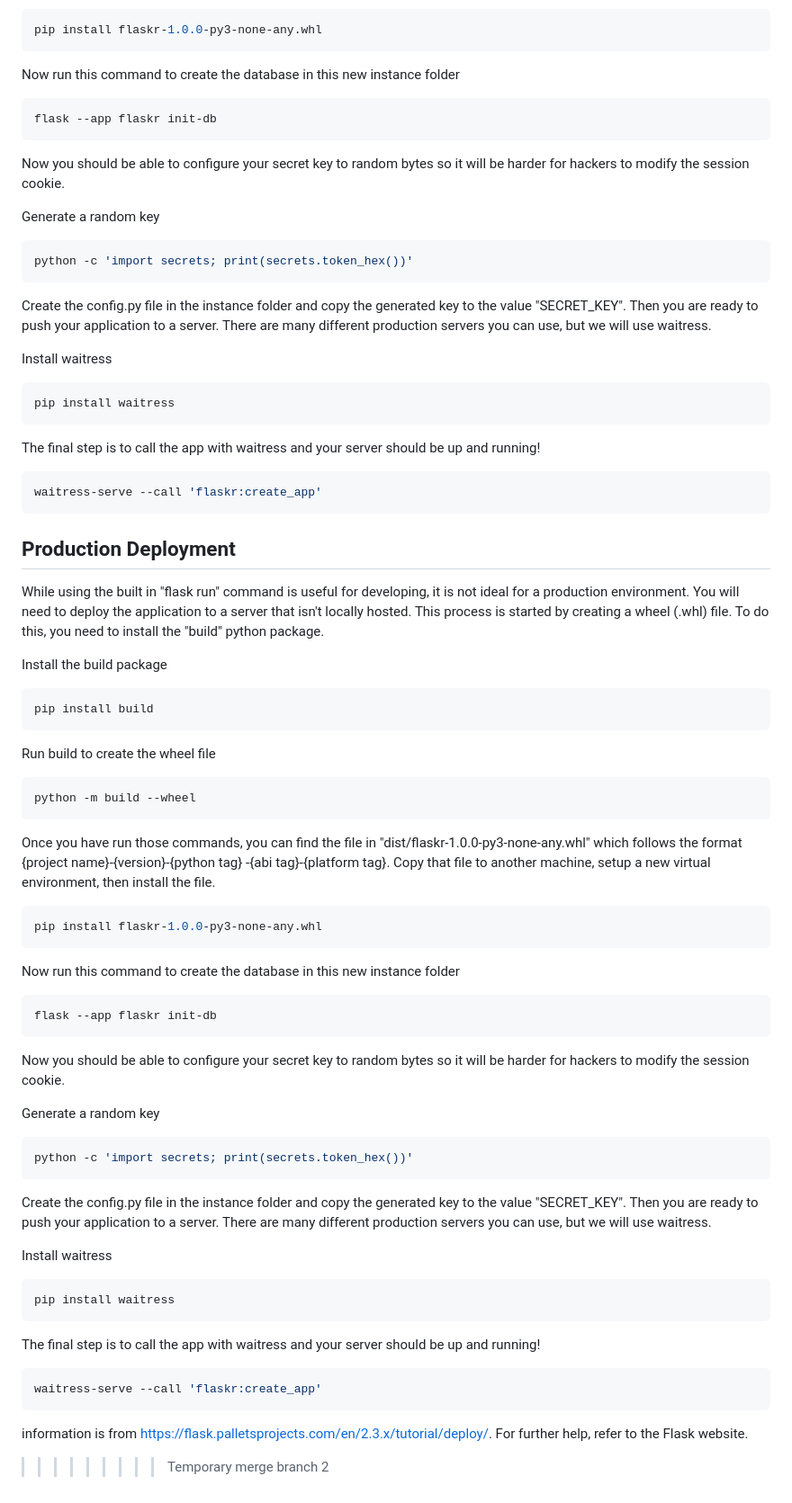
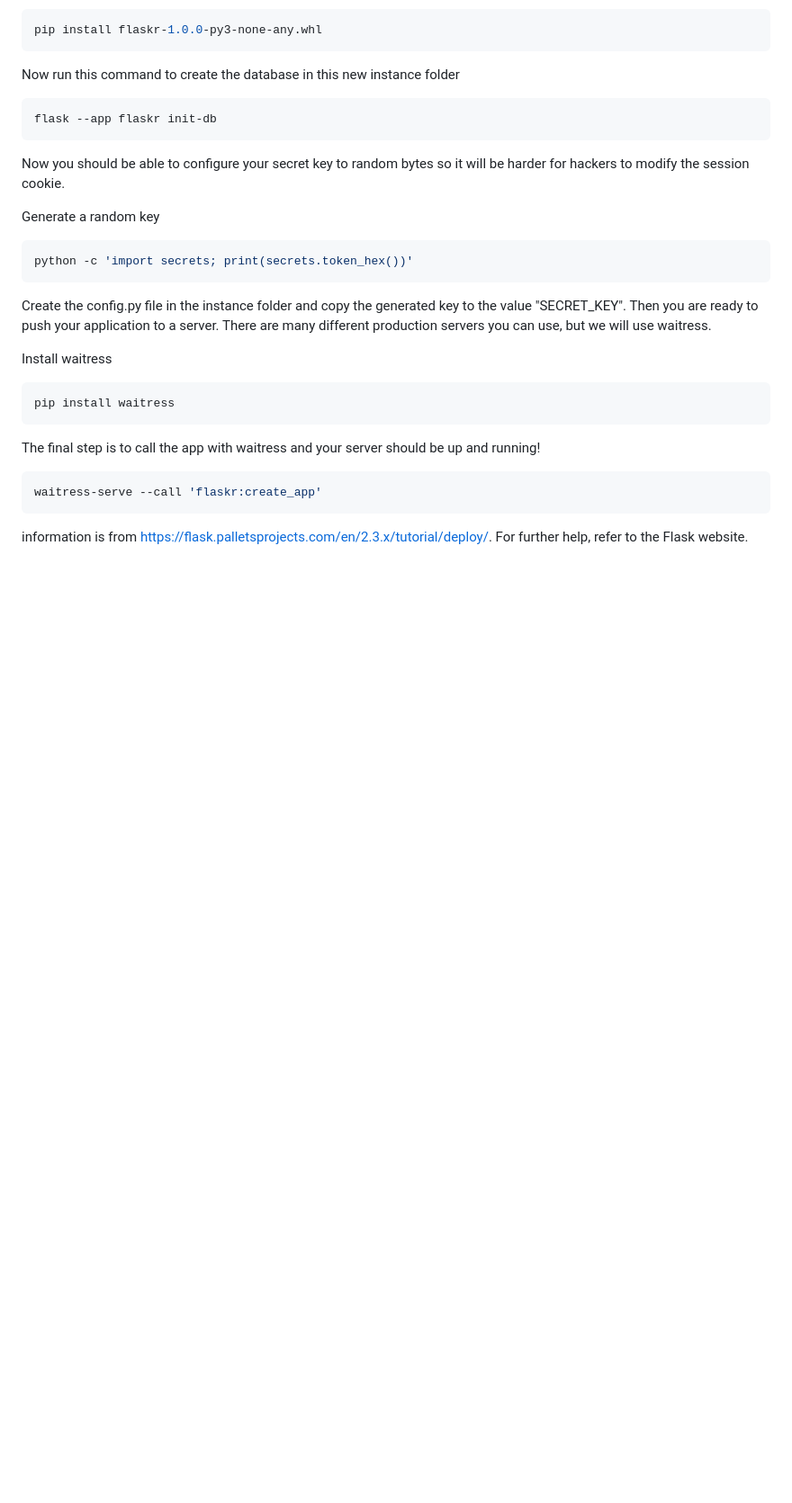
Before and after one commit to jncraton/inferential, a Markdown page: README.md, the part around the change. Shown: that part at 90% size. Rendered like a GitHub page; blank space fills up the shorter version.

Commit message:
Resolve merge conflicts

````diff
--- a/README.md
+++ b/README.md
@@ -101,62 +101,5 @@ The final step is to call the app with waitress and your server should be up and
 waitress-serve --call 'flaskr:create_app'
 ```
 
-## Production Deployment
-
-While using the built in "flask run" command is useful for developing, it is not ideal for a production environment.
-You will need to deploy the application to a server that isn't locally hosted. This process is started by creating
-a wheel (.whl) file. To do this, you need to install the "build" python package.
-
-Install the build package
-
-```sh
-pip install build
-```
-
-Run build to create the wheel file
-
-```sh
-python -m build --wheel
-```
-
-Once you have run those commands, you can find the file in "dist/flaskr-1.0.0-py3-none-any.whl" which follows
-the format {project name}-{version}-{python tag} -{abi tag}-{platform tag}. Copy that file to another machine, setup a new virtual environment, then install the file.
-
-```sh
-pip install flaskr-1.0.0-py3-none-any.whl
-```
-
-Now run this command to create the database in this new instance folder
-
-```sh
-flask --app flaskr init-db
-```
-
-Now you should be able to configure your secret key to random bytes so it will be harder for hackers to
-modify the session cookie.
-
-Generate a random key
-
-```sh
-python -c 'import secrets; print(secrets.token_hex())'
-```
-
-Create the config.py file in the instance folder and copy the generated key to the value "SECRET_KEY".
-Then you are ready to push your application to a server. There are many different production servers
-you can use, but we will use waitress.
-
-Install waitress
-
-```sh
-pip install waitress
-```
-
-The final step is to call the app with waitress and your server should be up and running!
-
-```sh
-waitress-serve --call 'flaskr:create_app'
-```
-
 information is from https://flask.palletsprojects.com/en/2.3.x/tutorial/deploy/.
 For further help, refer to the Flask website.
->>>>>>>>> Temporary merge branch 2
````
